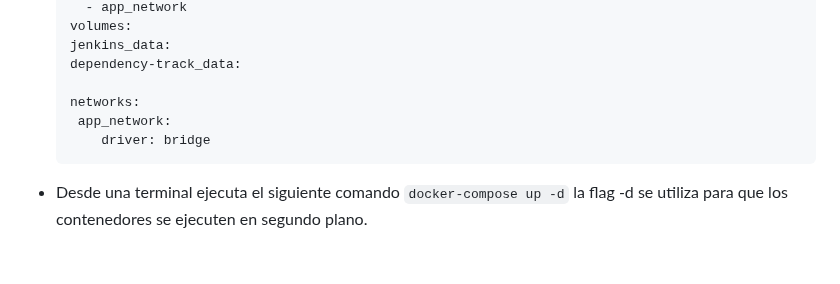
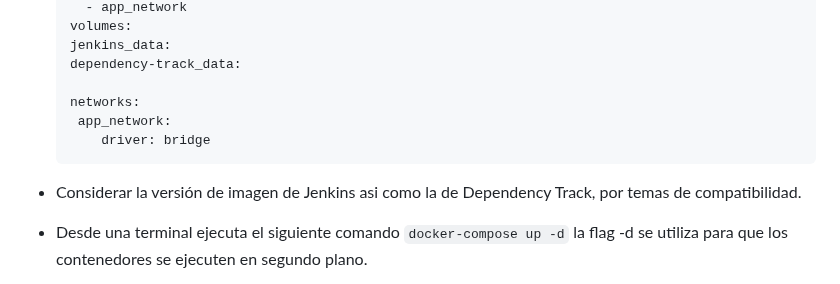
Before and after one commit to REM2016/Muebles_Unicos_13897_v3, a Markdown page: anotations.md, the part around the change. GitHub-like rendering; blank space fills up the shorter version.

Commit message:
:zap: Pasito a pasito, suave suavecito

````diff
--- a/anotations.md
+++ b/anotations.md
@@ -83,5 +83,6 @@ El objetivo de este desafio es la integración de la herramienta Dependency Trac
      app_network:
         driver: bridge
     ```
+- Considerar la versión de imagen de Jenkins asi como la de Dependency Track, por temas de compatibilidad.
 - Desde una terminal ejecuta el siguiente comando ``` docker-compose up -d ``` la flag -d se utiliza para que los contenedores se ejecuten en segundo plano.
 - Ahora escribe el siguiente comando ```docker stats``` este comando se utiliza para ver el consumo de los milicores y memoria RAM.
````
